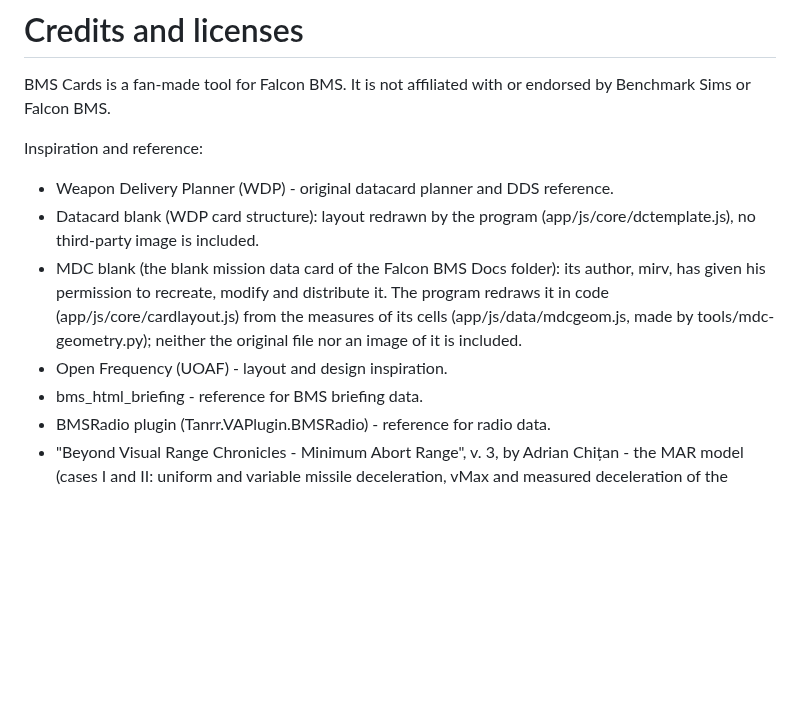
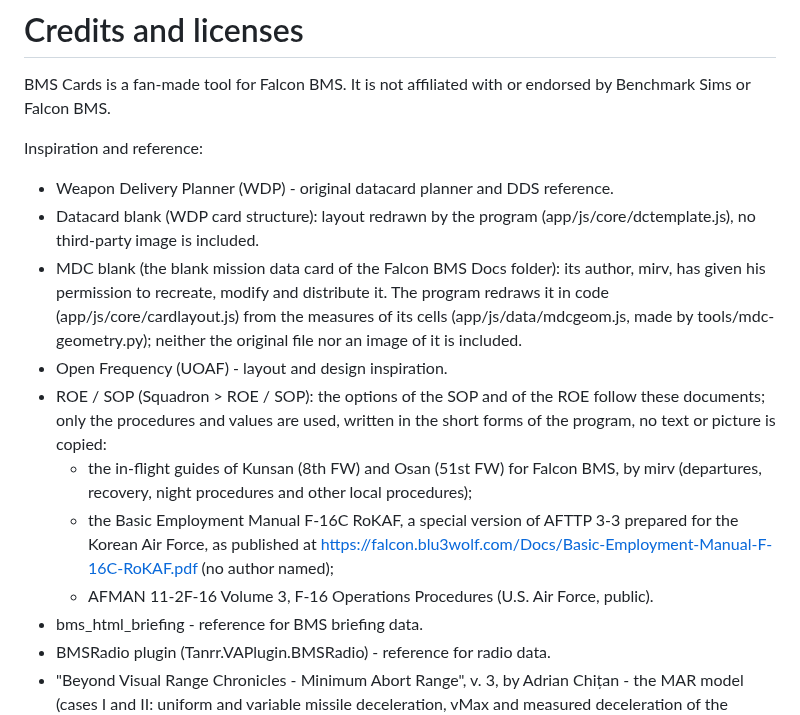
Before and after one commit to Evilangel19/BMS-Cards, a Markdown page: CREDITS.md, the part around one of its changes. Rendered like a GitHub page; blank space fills up the shorter version.

Commit message:
CREDITS and CHANGELOG: the sources of the ROE / SOP, the in-flight guides by mirv
Co-Authored-By: Claude Opus 5.5 <noreply@anthropic.com>
Claude-Session: https://claude.ai/code/session_01MCQdZEYCjD2GXqySknMSWq

```diff
--- a/CREDITS.md
+++ b/CREDITS.md
@@ -3,10 +3,15 @@
 BMS Cards is a fan-made tool for Falcon BMS. It is not affiliated with or endorsed by Benchmark Sims or Falcon BMS.
 
 Inspiration and reference:
+
 - Weapon Delivery Planner (WDP) - original datacard planner and DDS reference.
 - Datacard blank (WDP card structure): layout redrawn by the program (app/js/core/dctemplate.js), no third-party image is included.
 - MDC blank (the blank mission data card of the Falcon BMS Docs folder): its author, mirv, has given his permission to recreate, modify and distribute it. The program redraws it in code (app/js/core/cardlayout.js) from the measures of its cells (app/js/data/mdcgeom.js, made by tools/mdc-geometry.py); neither the original file nor an image of it is included.
 - Open Frequency (UOAF) - layout and design inspiration.
+- ROE / SOP (Squadron > ROE / SOP): the options of the SOP and of the ROE follow these documents; only the procedures and values are used, written in the short forms of the program, no text or picture is copied:
+  - the in-flight guides of Kunsan (8th FW) and Osan (51st FW) for Falcon BMS, by mirv (departures, recovery, night procedures and other local procedures);
+  - the Basic Employment Manual F-16C RoKAF, a special version of AFTTP 3-3 prepared for the Korean Air Force, as published at https://falcon.blu3wolf.com/Docs/Basic-Employment-Manual-F-16C-RoKAF.pdf (no author named);
+  - AFMAN 11-2F-16 Volume 3, F-16 Operations Procedures (U.S. Air Force, public).
 - bms_html_briefing - reference for BMS briefing data.
 - BMSRadio plugin (Tanrr.VAPlugin.BMSRadio) - reference for radio data.
 - "Beyond Visual Range Chronicles - Minimum Abort Range", v. 3, by Adrian Chițan - the MAR model (cases I and II: uniform and variable missile deceleration, vMax and measured deceleration of the missiles) used on the BVR Timeline page and the datacard BVR timeline. Only the published method and numbers are used; no code.
```
Also changed, not shown: other parts of CREDITS.md (+2 -0 lines), CHANGELOG.md (+1 -1 lines).
